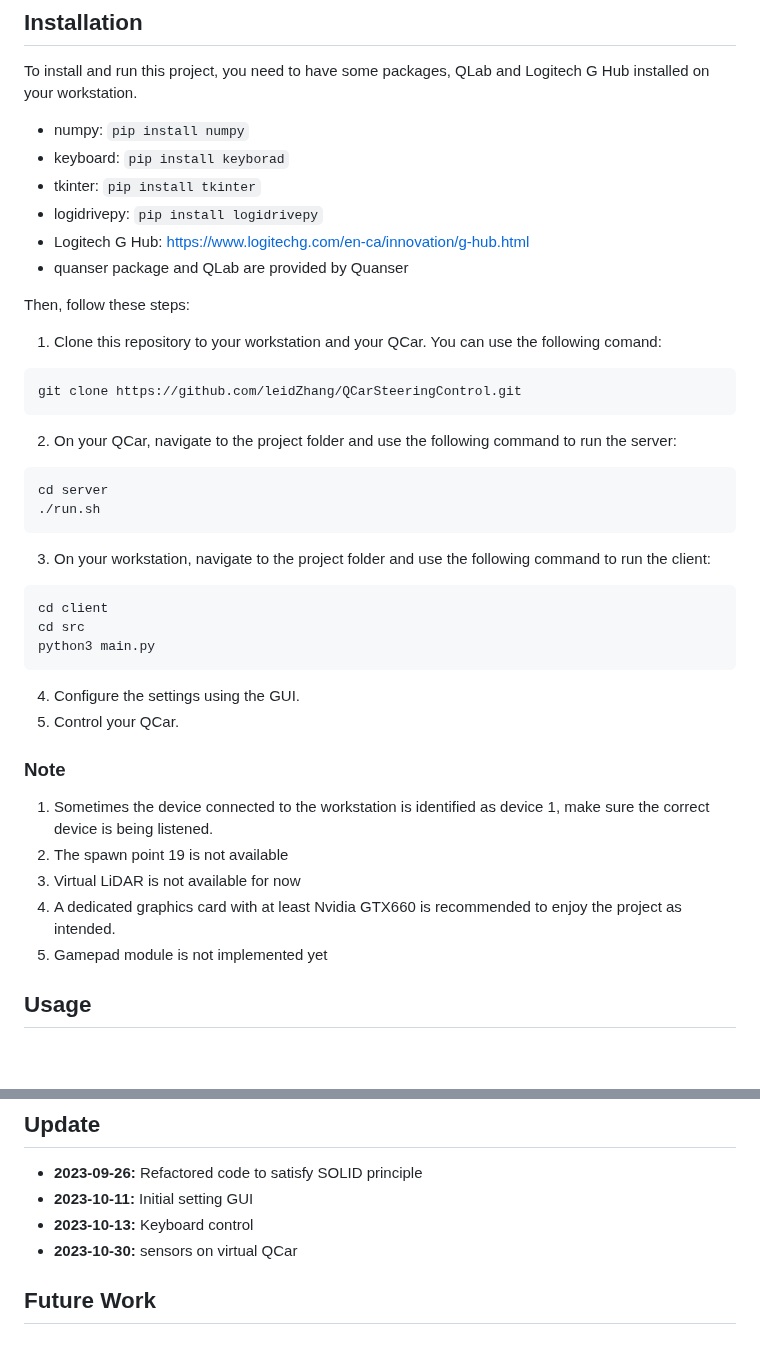
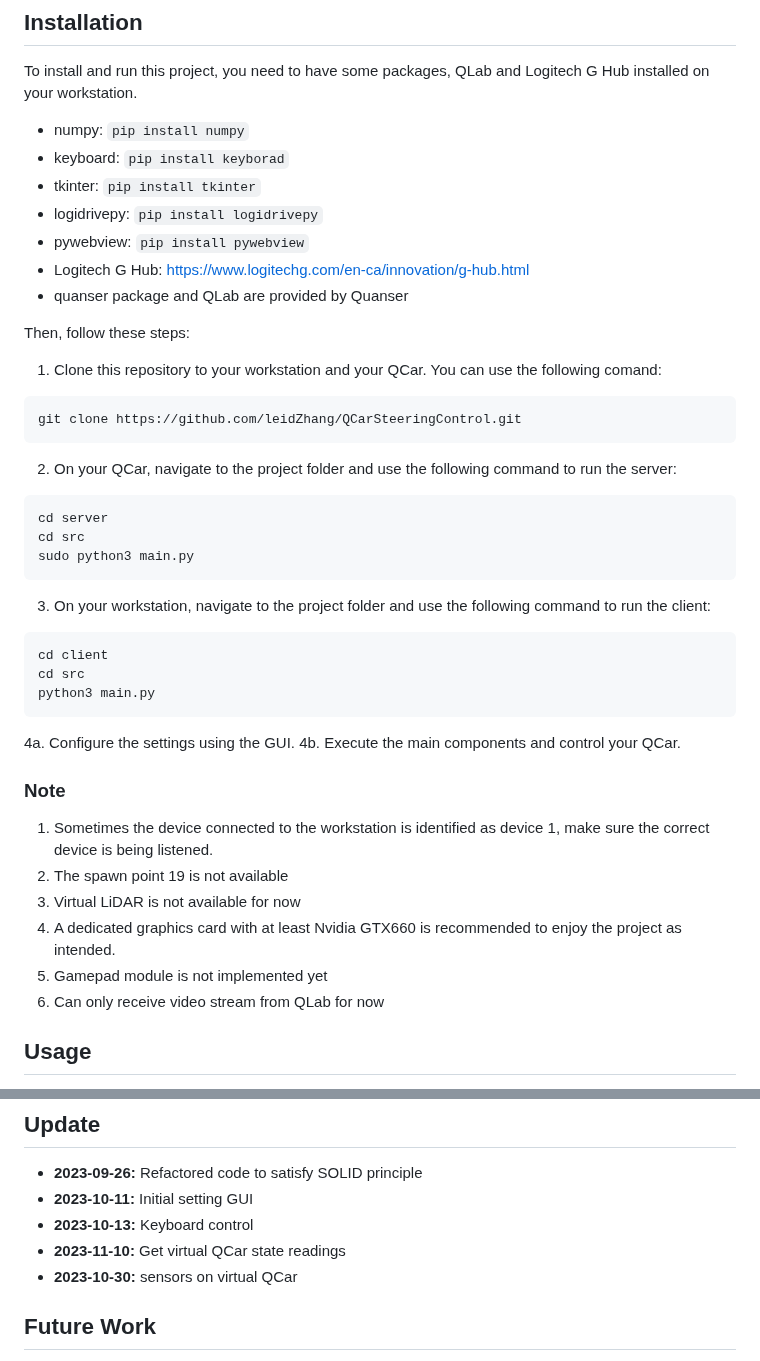
Before and after one commit to leidZhang/QCar-Remote-Control, a Markdown page: README.md, 2 parts joined by grey strips. GitHub-like rendering; blank space fills up the shorter version.

````diff
--- a/README.md
+++ b/README.md
@@ -26,6 +26,7 @@ To install and run this project, you need to have some packages, QLab and Logite
 - keyboard: `pip install keyborad`
 - tkinter: `pip install tkinter`
 - logidrivepy: `pip install logidrivepy`
+- pywebview: `pip install pywebview`
 - Logitech G Hub: https://www.logitechg.com/en-ca/innovation/g-hub.html
 - quanser package and QLab are provided by Quanser
 
@@ -38,7 +39,8 @@ git clone https://github.com/leidZhang/QCarSteeringControl.git
 2. On your QCar, navigate to the project folder and use the following command to run the server:
 ```
 cd server
-./run.sh
+cd src
+sudo python3 main.py
 ```
 3. On your workstation, navigate to the project folder and use the following command to run the client:
 ```
@@ -46,8 +48,8 @@ cd client
 cd src
 python3 main.py
 ```
-4. Configure the settings using the GUI.
-5. Control your QCar.
+4a. Configure the settings using the GUI.
+4b. Execute the main components and control your QCar.
 
 ### Note
 1. Sometimes the device connected to the workstation is identified as device 1, make sure the correct device is being listened.
@@ -55,6 +57,7 @@ python3 main.py
 3. Virtual LiDAR is not available for now
 4. A dedicated graphics card with at least Nvidia GTX660 is recommended to enjoy the project as intended.
 5. Gamepad module is not implemented yet
+6. Can only receive video stream from QLab for now
 
 ## Usage
 You can choose to only control QCar in the virtual environment or control the QCar in both virtual environment and the real world.
@@ -90,6 +93,7 @@ For Logitech steering wheel controller
 - <b>2023-09-26:</b> Refactored code to satisfy SOLID principle
 - <b>2023-10-11:</b> Initial setting GUI
 - <b>2023-10-13:</b> Keyboard control
+- <b>2023-11-10:</b> Get virtual QCar state readings
 - <b>2023-10-30:</b> sensors on virtual QCar
 ## Future Work
 Implement video data streaming from the physical QCar to the workstation.
````
